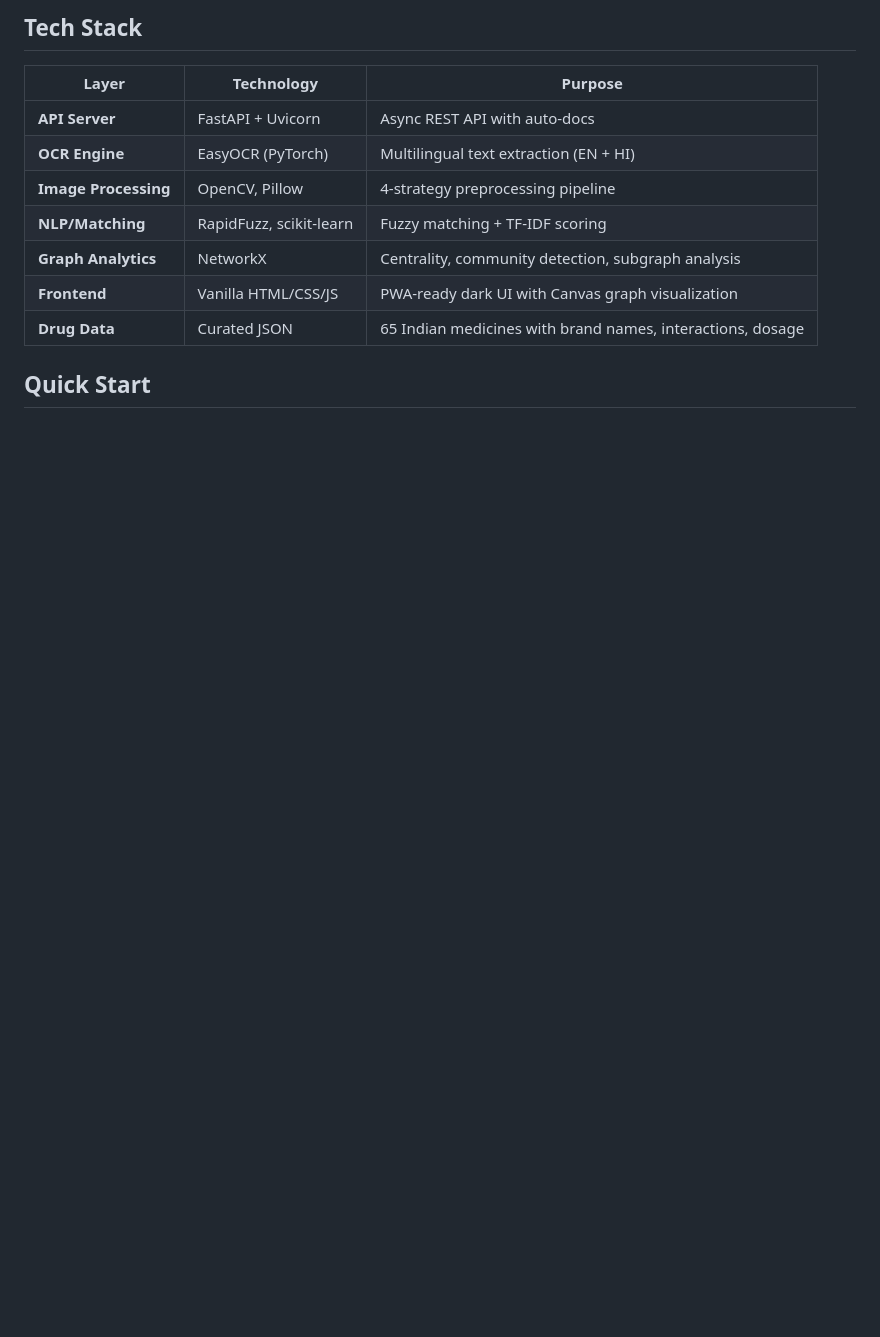
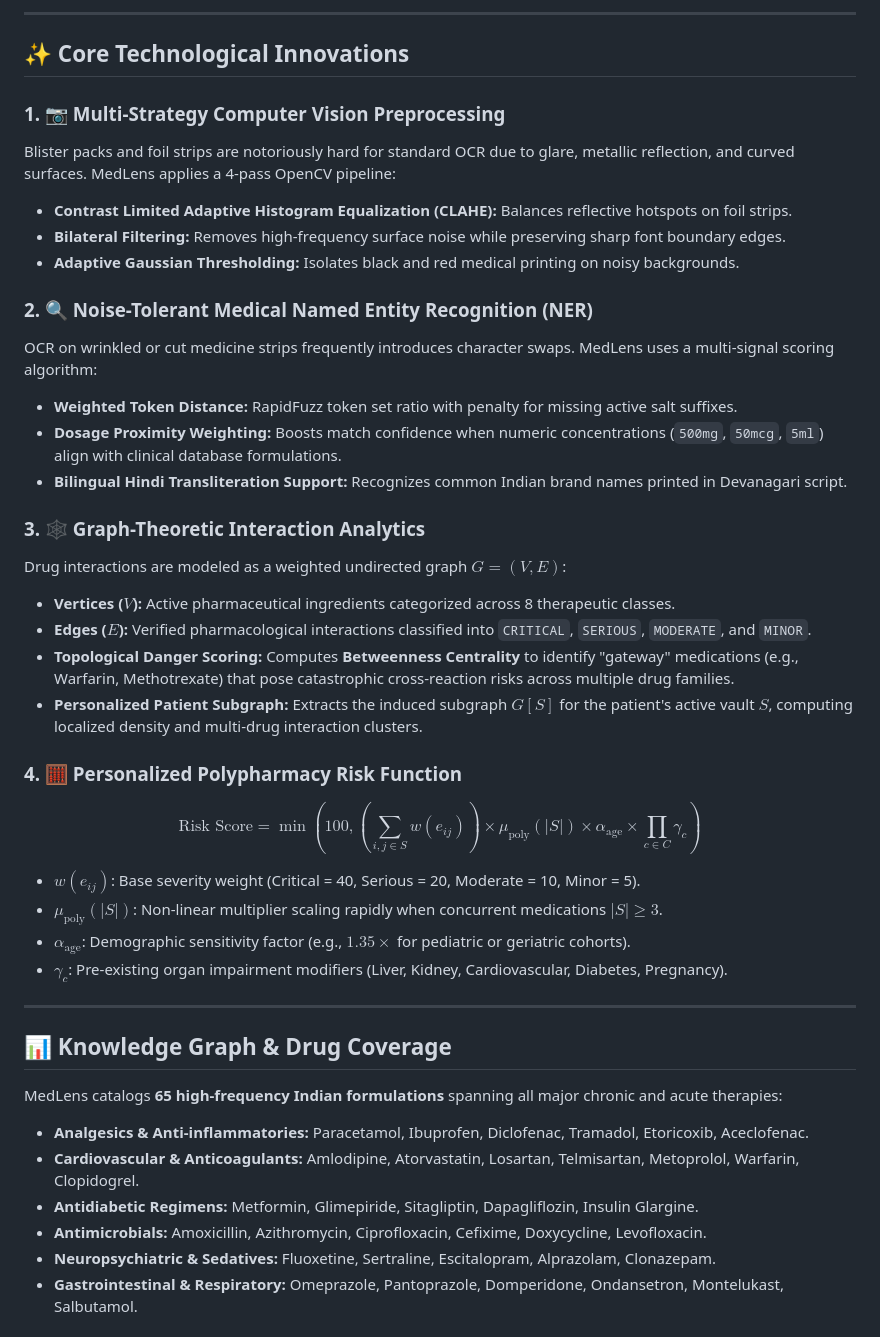
Before and after one commit to Vedag812/MedLens, a Markdown page: README.md, the part around one of its changes. GitHub-like rendering; blank space fills up the shorter version.

````diff
--- a/README.md
+++ b/README.md
@@ -65,16 +69,45 @@ A real-time medication identification and drug interaction analysis platform tha
 ```
 
-## Tech Stack
+---
 
-| Layer | Technology | Purpose |
-|-------|-----------|---------|
-| **API Server** | FastAPI + Uvicorn | Async REST API with auto-docs |
-| **OCR Engine** | EasyOCR (PyTorch) | Multilingual text extraction (EN + HI) |
-| **Image Processing** | OpenCV, Pillow | 4-strategy preprocessing pipeline |
-| **NLP/Matching** | RapidFuzz, scikit-learn | Fuzzy matching + TF-IDF scoring |
-| **Graph Analytics** | NetworkX | Centrality, community detection, subgraph analysis |
-| **Frontend** | Vanilla HTML/CSS/JS | PWA-ready dark UI with Canvas graph visualization |
-| **Drug Data** | Curated JSON | 65 Indian medicines with brand names, interactions, dosage |
+## ✨ Core Technological Innovations
 
-## Quick Start
+### 1. 📷 Multi-Strategy Computer Vision Preprocessing
+Blister packs and foil strips are notoriously hard for standard OCR due to glare, metallic reflection, and curved surfaces. MedLens applies a 4-pass OpenCV pipeline:
+- **Contrast Limited Adaptive Histogram Equalization (CLAHE):** Balances reflective hotspots on foil strips.
+- **Bilateral Filtering:** Removes high-frequency surface noise while preserving sharp font boundary edges.
+- **Adaptive Gaussian Thresholding:** Isolates black and red medical printing on noisy backgrounds.
 
+### 2. 🔍 Noise-Tolerant Medical Named Entity Recognition (NER)
+OCR on wrinkled or cut medicine strips frequently introduces character swaps. MedLens uses a multi-signal scoring algorithm:
+- **Weighted Token Distance:** RapidFuzz token set ratio with penalty for missing active salt suffixes.
+- **Dosage Proximity Weighting:** Boosts match confidence when numeric concentrations (`500mg`, `50mcg`, `5ml`) align with clinical database formulations.
+- **Bilingual Hindi Transliteration Support:** Recognizes common Indian brand names printed in Devanagari script.
+
+### 3. 🕸️ Graph-Theoretic Interaction Analytics
+Drug interactions are modeled as a weighted undirected graph $G = (V, E)$:
+- **Vertices ($V$):** Active pharmaceutical ingredients categorized across 8 therapeutic classes.
+- **Edges ($E$):** Verified pharmacological interactions classified into `CRITICAL`, `SERIOUS`, `MODERATE`, and `MINOR`.
+- **Topological Danger Scoring:** Computes **Betweenness Centrality** to identify "gateway" medications (e.g., Warfarin, Methotrexate) that pose catastrophic cross-reaction risks across multiple drug families.
+- **Personalized Patient Subgraph:** Extracts the induced subgraph $G[S]$ for the patient's active vault $S$, computing localized density and multi-drug interaction clusters.
+
+### 4. 🧮 Personalized Polypharmacy Risk Function
+$$\text{Risk Score} = \min\left(100, \left(\sum_{i,j \in S} w(e_{ij})\right) \times \mu_{\text{poly}}(|S|) \times \alpha_{\text{age}} \times \prod_{c \in C} \gamma_c\right)$$
+
+- $w(e_{ij})$: Base severity weight (Critical = 40, Serious = 20, Moderate = 10, Minor = 5).
+- $\mu_{\text{poly}}(|S|)$: Non-linear multiplier scaling rapidly when concurrent medications $|S| \ge 3$.
+- $\alpha_{\text{age}}$: Demographic sensitivity factor (e.g., $1.35\times$ for pediatric or geriatric cohorts).
+- $\gamma_c$: Pre-existing organ impairment modifiers (Liver, Kidney, Cardiovascular, Diabetes, Pregnancy).
+
+---
+
+## 📊 Knowledge Graph & Drug Coverage
+
+MedLens catalogs **65 high-frequency Indian formulations** spanning all major chronic and acute therapies:
+- **Analgesics & Anti-inflammatories:** Paracetamol, Ibuprofen, Diclofenac, Tramadol, Etoricoxib, Aceclofenac.
+- **Cardiovascular & Anticoagulants:** Amlodipine, Atorvastatin, Losartan, Telmisartan, Metoprolol, Warfarin, Clopidogrel.
+- **Antidiabetic Regimens:** Metformin, Glimepiride, Sitagliptin, Dapagliflozin, Insulin Glargine.
+- **Antimicrobials:** Amoxicillin, Azithromycin, Ciprofloxacin, Cefixime, Doxycycline, Levofloxacin.
+- **Neuropsychiatric & Sedatives:** Fluoxetine, Sertraline, Escitalopram, Alprazolam, Clonazepam.
+- **Gastrointestinal & Respiratory:** Omeprazole, Pantoprazole, Domperidone, Ondansetron, Montelukast, Salbutamol.
+
````
Also changed, not shown: other parts of README.md (+108 -124 lines).
